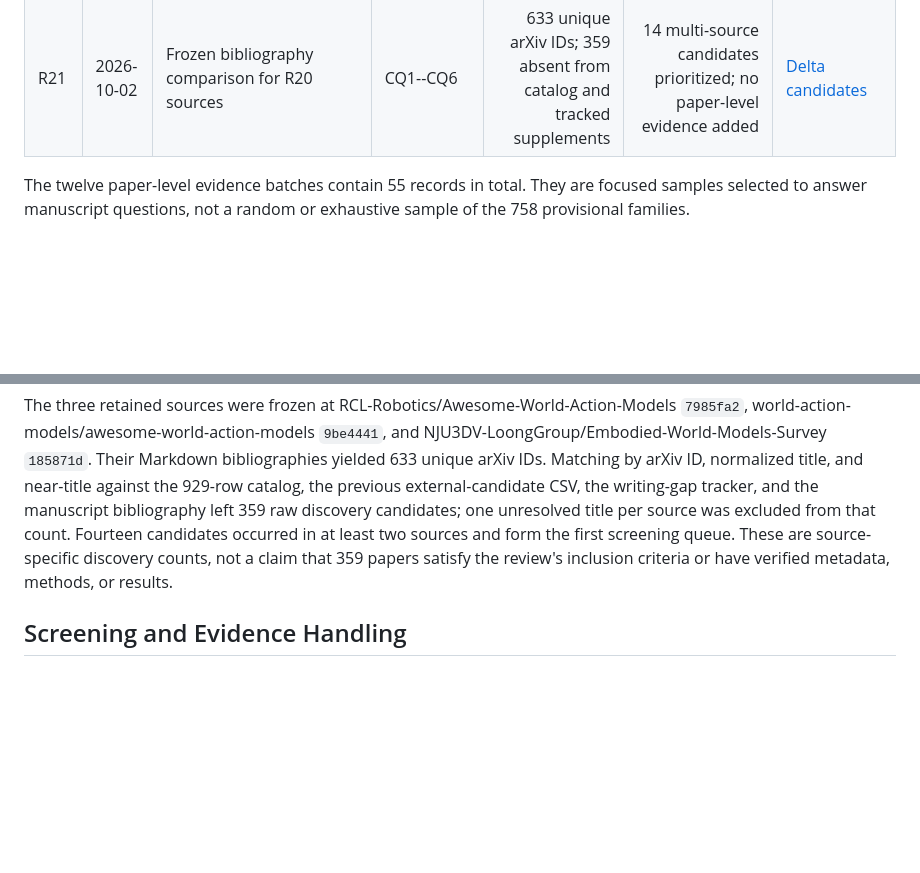
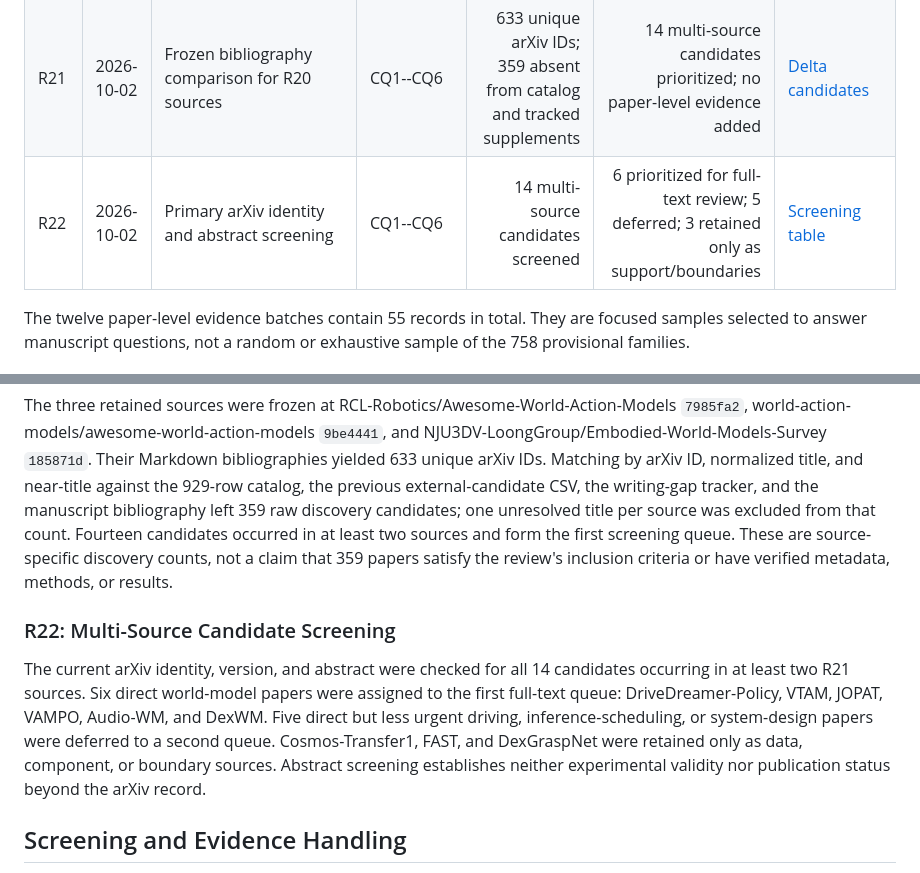
Before and after one commit to Dracoxa/World-Models-for-Physical-Survey, a Markdown page: literature/SEARCH_LOG.md, 2 parts joined by grey strips. Rendered like a GitHub page; blank space fills up the shorter version.

Commit message:
Screen multi-source survey candidates

```diff
--- a/literature/SEARCH_LOG.md
+++ b/literature/SEARCH_LOG.md
@@ -41,6 +41,7 @@ The review profile remains a **structured narrative review with a critical evide
 | R19 | 2026-10-02 | Targeted CVPR 2026 scan; official CVF pages and primary full text | CQ1--CQ4, CQ6 | 11 unique title candidates; 7 absent from catalog | 8 full-text evidence records | [Batch 11](EVIDENCE_BATCH_11_CVPR2026_POLICY_INTEGRATION.md), [Batch 12](EVIDENCE_BATCH_12_CVPR2026_PHYSICAL_REPRESENTATIONS.md) |
 | R20 | 2026-10-02 | GitHub survey delta scan; repository and survey pages | CQ1--CQ6 | 7 candidate repositories inspected | 3 retained as discovery sources; no paper-level evidence added | [Related surveys](../RELATED_SURVEYS.md) |
 | R21 | 2026-10-02 | Frozen bibliography comparison for R20 sources | CQ1--CQ6 | 633 unique arXiv IDs; 359 absent from catalog and tracked supplements | 14 multi-source candidates prioritized; no paper-level evidence added | [Delta candidates](EXTERNAL_CANDIDATES_DELTA_2026-10-02.md) |
+| R22 | 2026-10-02 | Primary arXiv identity and abstract screening | CQ1--CQ6 | 14 multi-source candidates screened | 6 prioritized for full-text review; 5 deferred; 3 retained only as support/boundaries | [Screening table](EXTERNAL_CANDIDATE_SCREENING_2026-10-02.md) |
 
 The twelve paper-level evidence batches contain 55 records in total. They are focused samples selected to answer manuscript questions, not a random or exhaustive sample of the 758 provisional families.
 
@@ -152,6 +153,10 @@ Four exact web queries were used: `site:github.com world models physical AI surv
 
 The three retained sources were frozen at RCL-Robotics/Awesome-World-Action-Models `7985fa2`, world-action-models/awesome-world-action-models `9be4441`, and NJU3DV-LoongGroup/Embodied-World-Models-Survey `185871d`. Their Markdown bibliographies yielded 633 unique arXiv IDs. Matching by arXiv ID, normalized title, and near-title against the 929-row catalog, the previous external-candidate CSV, the writing-gap tracker, and the manuscript bibliography left 359 raw discovery candidates; one unresolved title per source was excluded from that count. Fourteen candidates occurred in at least two sources and form the first screening queue. These are source-specific discovery counts, not a claim that 359 papers satisfy the review's inclusion criteria or have verified metadata, methods, or results.
 
+### R22: Multi-Source Candidate Screening
+
+The current arXiv identity, version, and abstract were checked for all 14 candidates occurring in at least two R21 sources. Six direct world-model papers were assigned to the first full-text queue: DriveDreamer-Policy, VTAM, JOPAT, VAMPO, Audio-WM, and DexWM. Five direct but less urgent driving, inference-scheduling, or system-design papers were deferred to a second queue. Cosmos-Transfer1, FAST, and DexGraspNet were retained only as data, component, or boundary sources. Abstract screening establishes neither experimental validity nor publication status beyond the arXiv record.
+
 ## Screening and Evidence Handling
 
 - Candidate discovery and evidence inclusion are separate decisions. Repository lists, project pages, and surveys locate papers but do not validate experimental claims.
```
Also changed, not shown: WRITING_STATUS.md (+1 -0 lines), literature/EXTERNAL_CANDIDATE_SCREENING_2026-10-02.md (added, +33 -0 lines).
